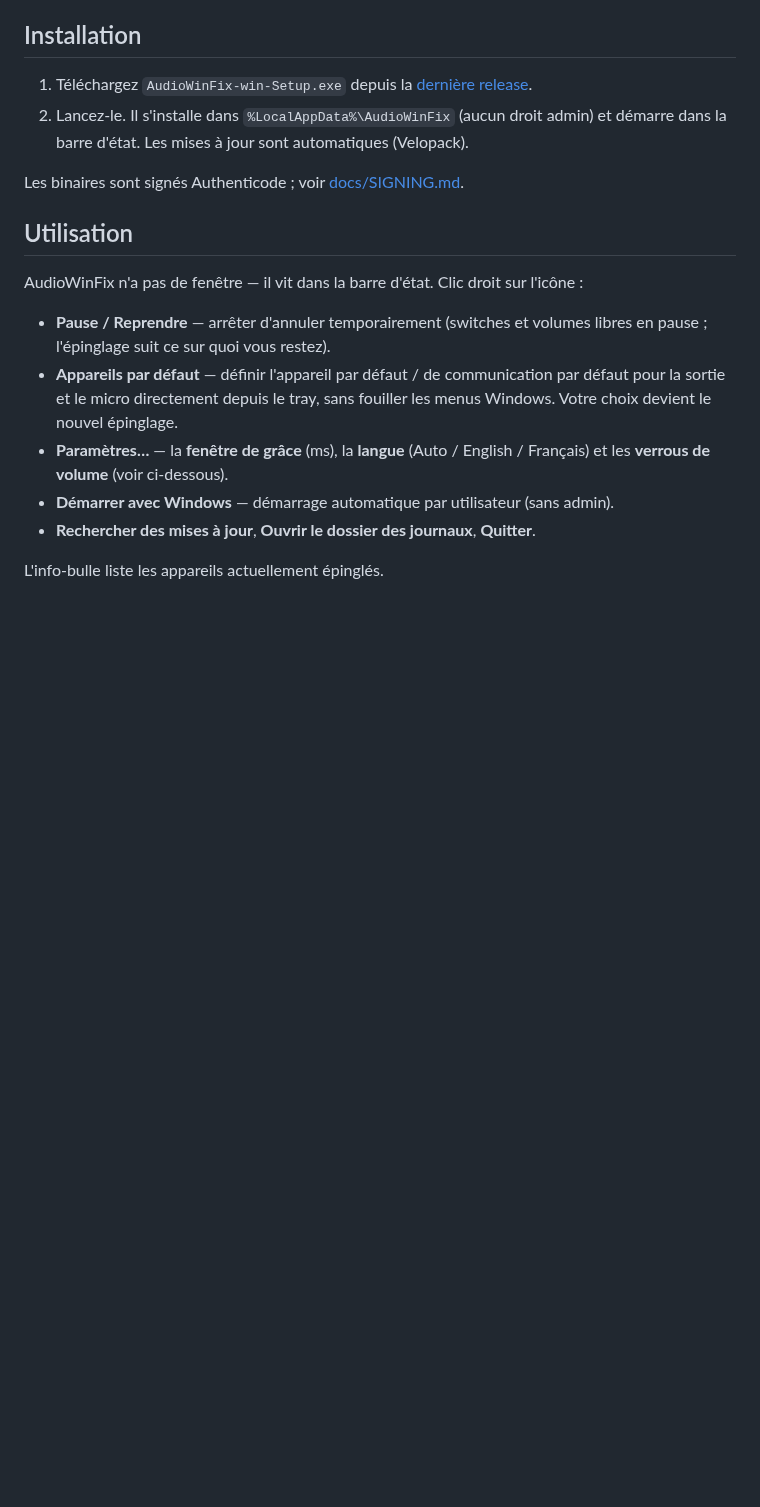
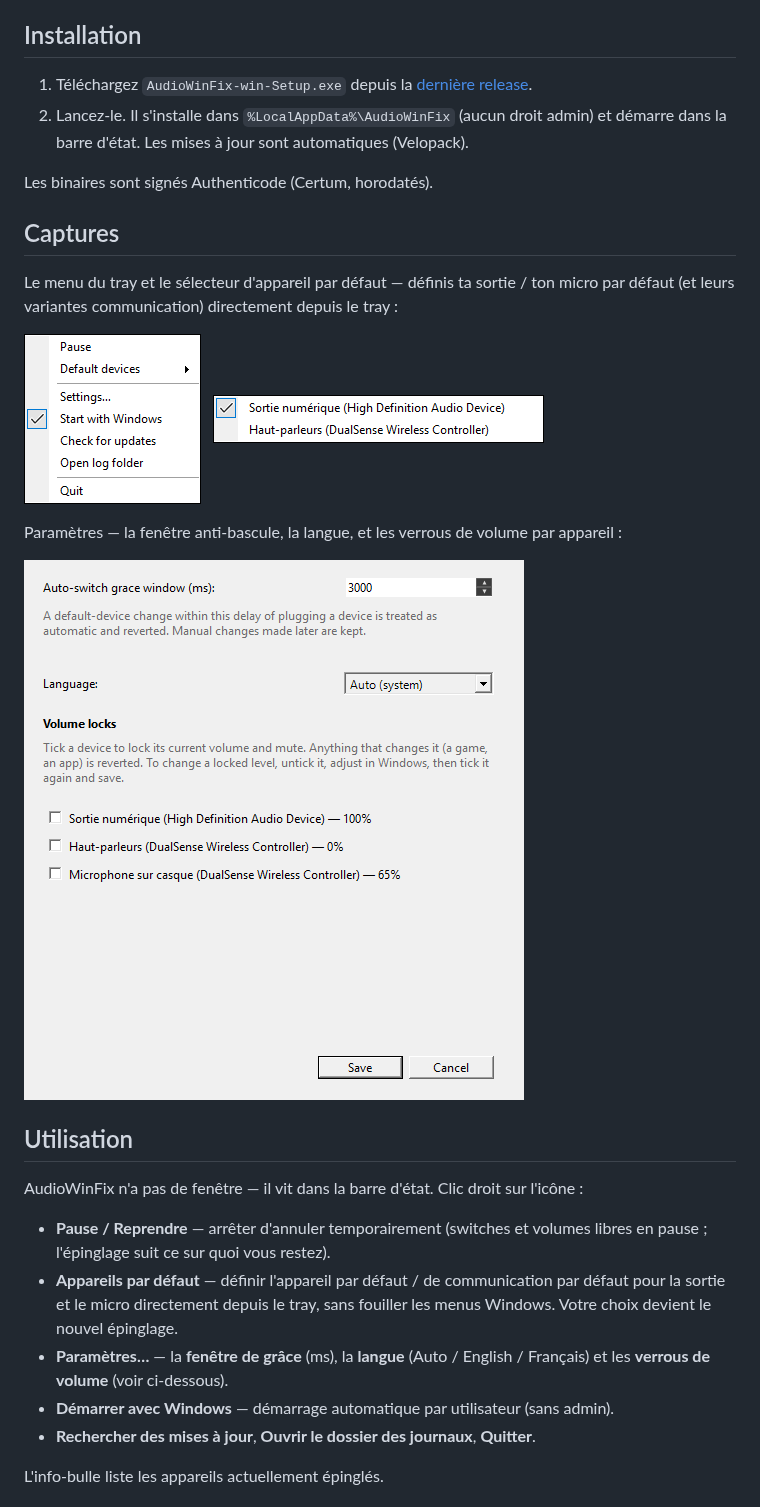
Before and after one commit to Kenshin9977/AudioWinFix, a Markdown page: README.fr.md, the part around the change. GitHub-like rendering; pictures changed too: assets/devices-menu.png (added), assets/settings.png (added), assets/tray-menu.png (added); blank space fills up the shorter version.

Commit message:
docs: add UI screenshots to README (tray menu, device picker, settings); drop removed SIGNING.md link

```diff
--- a/README.fr.md
+++ b/README.fr.md
@@ -41,7 +41,20 @@ suivis, pour la lecture comme pour la capture.
 2. Lancez-le. Il s'installe dans `%LocalAppData%\AudioWinFix` (aucun droit admin)
    et démarre dans la barre d'état. Les mises à jour sont automatiques (Velopack).
 
-Les binaires sont signés Authenticode ; voir [docs/SIGNING.md](docs/SIGNING.md).
+Les binaires sont signés Authenticode (Certum, horodatés).
+
+## Captures
+
+Le menu du tray et le sélecteur d'appareil par défaut — définis ta sortie /
+ton micro par défaut (et leurs variantes communication) directement depuis le
+tray :
+
+![Menu du tray](assets/tray-menu.png) &nbsp; ![Sélecteur d'appareil](assets/devices-menu.png)
+
+Paramètres — la fenêtre anti-bascule, la langue, et les verrous de volume par
+appareil :
+
+![Paramètres et verrous de volume](assets/settings.png)
 
 ## Utilisation
 
```
Also changed, not shown: README.md (+12 -1 lines).
